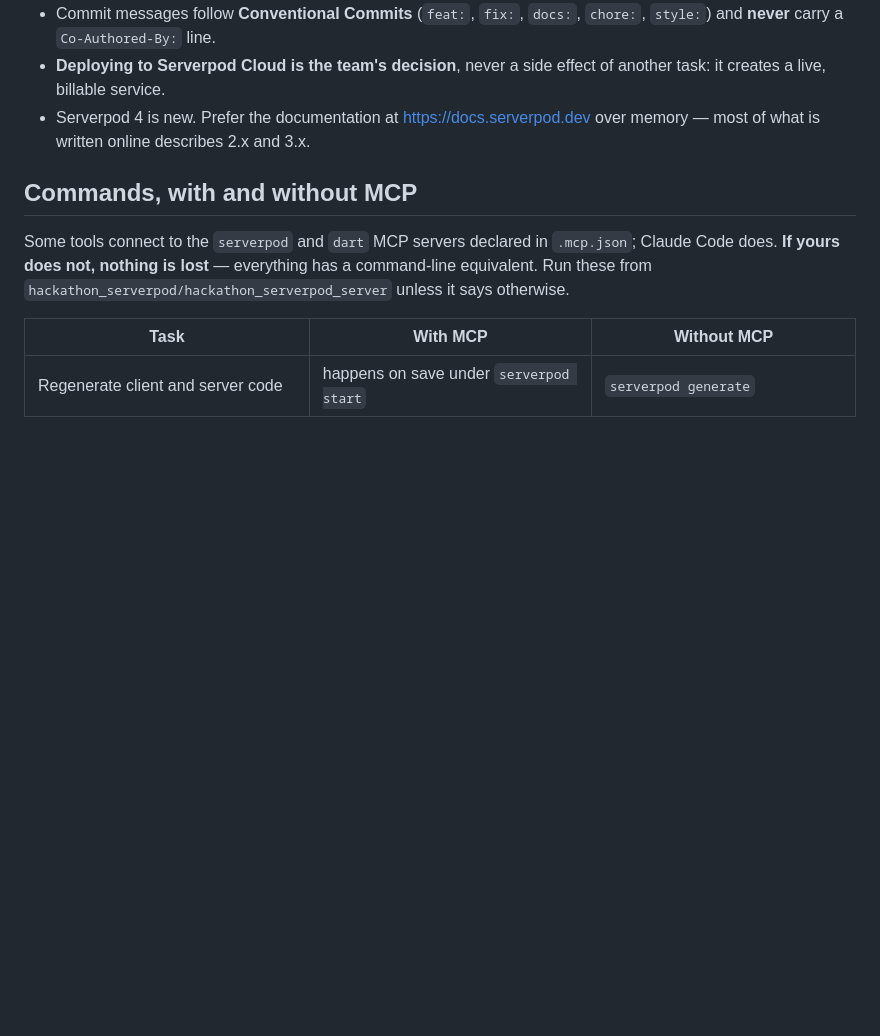
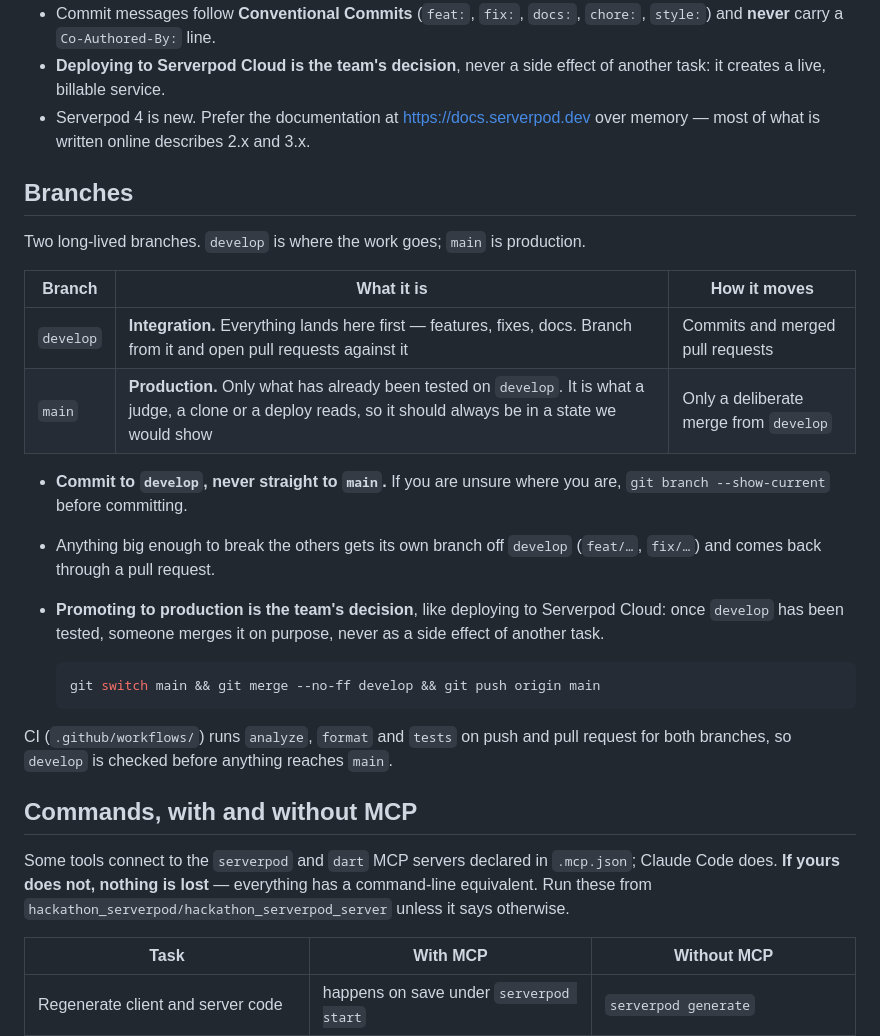
Before and after one commit to Daniel-Escamilla/Hackathon_Serverpod, a Markdown page: AGENTS.md, the part around the change. Drawn GitHub-style; blank space fills up the shorter version.

````diff
--- a/AGENTS.md
+++ b/AGENTS.md
@@ -41,6 +41,29 @@ server, the generated client and the Flutter app.
 - Serverpod 4 is new. Prefer the documentation at <https://docs.serverpod.dev> over memory — most of
   what is written online describes 2.x and 3.x.
 
+## Branches
+
+Two long-lived branches. `develop` is where the work goes; `main` is production.
+
+| Branch | What it is | How it moves |
+|---|---|---|
+| `develop` | **Integration.** Everything lands here first — features, fixes, docs. Branch from it and open pull requests against it | Commits and merged pull requests |
+| `main` | **Production.** Only what has already been tested on `develop`. It is what a judge, a clone or a deploy reads, so it should always be in a state we would show | Only a deliberate merge from `develop` |
+
+- **Commit to `develop`, never straight to `main`.** If you are unsure where you are,
+  `git branch --show-current` before committing.
+- Anything big enough to break the others gets its own branch off `develop` (`feat/…`, `fix/…`) and
+  comes back through a pull request.
+- **Promoting to production is the team's decision**, like deploying to Serverpod Cloud: once
+  `develop` has been tested, someone merges it on purpose, never as a side effect of another task.
+
+  ```sh
+  git switch main && git merge --no-ff develop && git push origin main
+  ```
+
+CI (`.github/workflows/`) runs `analyze`, `format` and `tests` on push and pull request for both
+branches, so `develop` is checked before anything reaches `main`.
+
 ## Commands, with and without MCP
 
 Some tools connect to the `serverpod` and `dart` MCP servers declared in `.mcp.json`; Claude Code does.
````
Also changed, not shown: README.md (+13 -0 lines), hackathon_serverpod/AGENTS.md (+4 -2 lines).
